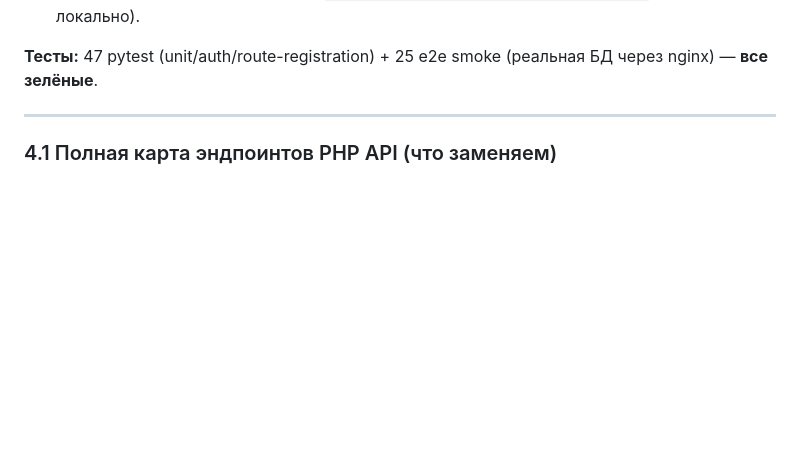
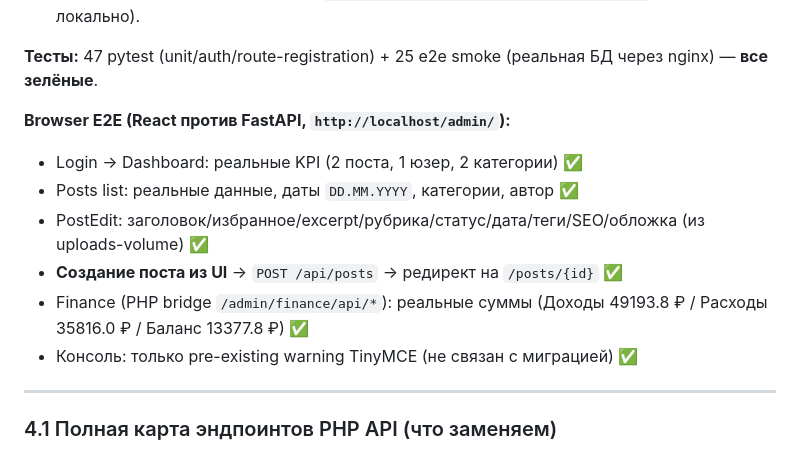
Before and after one commit to imcrazymonk-pixel/cms, a Markdown page: docs/MIGRATION_STATUS.md, the part around the change. Drawn GitHub-style; blank space fills up the shorter version.

Commit message:
docs: browser E2E verified — React admin runs fully against FastAPI (login, dashboard, posts CRUD, finance bridge)

```diff
--- a/docs/MIGRATION_STATUS.md
+++ b/docs/MIGRATION_STATUS.md
@@ -100,6 +100,14 @@
 - **Схема `pages`** не имела колонок `status`/`updated_at`, хотя и PHP-роут, и React их используют → создана миграция `db/migrations/2026-10-08-pages-status.sql` (применена локально).
 
 **Тесты:** 47 pytest (unit/auth/route-registration) + 25 e2e smoke (реальная БД через nginx) — **все зелёные**.
+
+**Browser E2E (React против FastAPI, `http://localhost/admin/`):**
+- Login → Dashboard: реальные KPI (2 поста, 1 юзер, 2 категории) ✅
+- Posts list: реальные данные, даты `DD.MM.YYYY`, категории, автор ✅
+- PostEdit: заголовок/избранное/excerpt/рубрика/статус/дата/теги/SEO/обложка (из uploads-volume) ✅
+- **Создание поста из UI** → `POST /api/posts` → редирект на `/posts/{id}` ✅
+- Finance (PHP bridge `/admin/finance/api/*`): реальные суммы (Доходы 49193.8 ₽ / Расходы 35816.0 ₽ / Баланс 13377.8 ₽) ✅
+- Консоль: только pre-existing warning TinyMCE (не связан с миграцией) ✅
 
 ---
 
```
